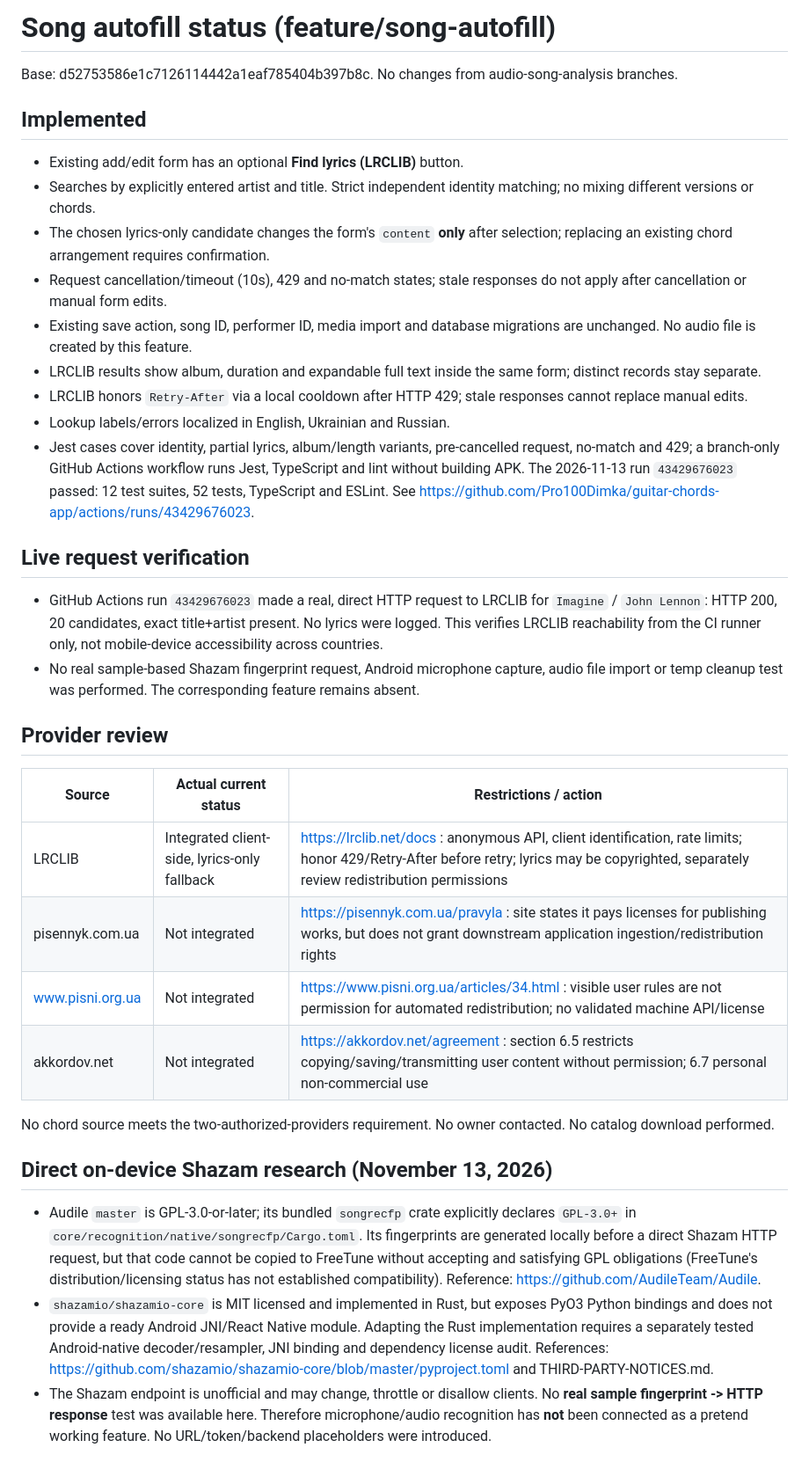
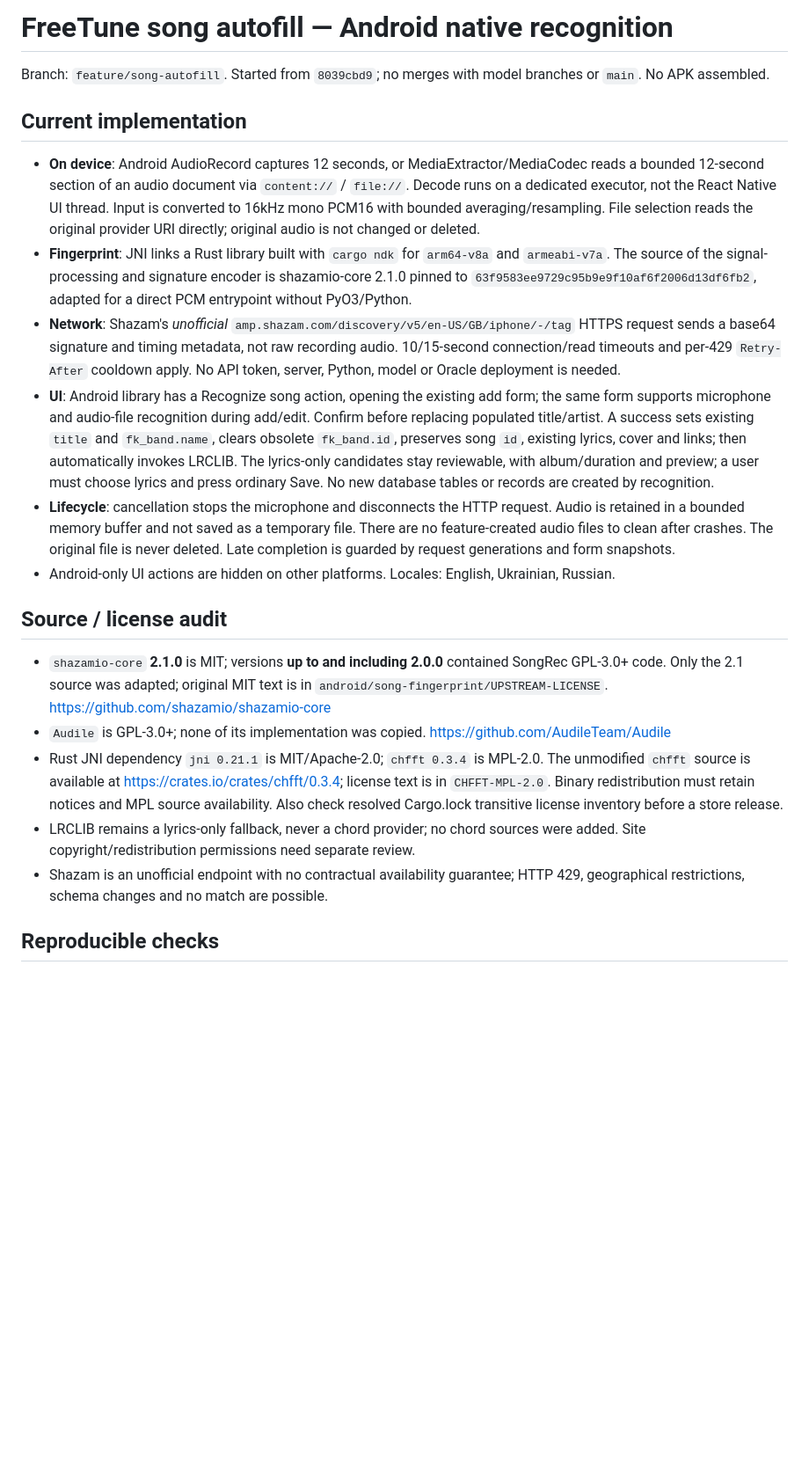
Before and after one commit to Pro100Dimka/guitar-chords-app, a Markdown page: docs/song-autofill.md, the part around one of its changes. Shown at 88% size. GitHub-like rendering; blank space fills up the shorter version.

Commit message:
docs: native Shazam PCM/JNI integration, licenses, actual CI evidence and remaining verification gaps

```diff
--- a/docs/song-autofill.md
+++ b/docs/song-autofill.md
@@ -1,34 +1,23 @@
-# Song autofill status (feature/song-autofill)
+# FreeTune song autofill — Android native recognition
 
-Base: d52753586e1c7126114442a1eaf785404b397b8c. No changes from audio-song-analysis branches.
+Branch: `feature/song-autofill`. Started from `8039cbd9`; no merges with model branches or `main`. No APK assembled.
 
-## Implemented
-- Existing add/edit form has an optional **Find lyrics (LRCLIB)** button.
-- Searches by explicitly entered artist and title. Strict independent identity matching; no mixing different versions or chords.
-- The chosen lyrics-only candidate changes the form's `content` **only** after selection; replacing an existing chord arrangement requires confirmation.
-- Request cancellation/timeout (10s), 429 and no-match states; stale responses do not apply after cancellation or manual form edits.
-- Existing save action, song ID, performer ID, media import and database migrations are unchanged. No audio file is created by this feature.
-- LRCLIB results show album, duration and expandable full text inside the same form; distinct records stay separate.
-- LRCLIB honors `Retry-After` via a local cooldown after HTTP 429; stale responses cannot replace manual edits.
-- Lookup labels/errors localized in English, Ukrainian and Russian.
-- Jest cases cover identity, partial lyrics, album/length variants, pre-cancelled request, no-match and 429; a branch-only GitHub Actions workflow runs Jest, TypeScript and lint without building APK. The 2026-11-13 run `43429676023` passed: 12 test suites, 52 tests, TypeScript and ESLint. See https://github.com/Pro100Dimka/guitar-chords-app/actions/runs/43429676023.
+## Current implementation
 
-## Live request verification
-- GitHub Actions run `43429676023` made a real, direct HTTP request to LRCLIB for `Imagine` / `John Lennon`: HTTP 200, 20 candidates, exact title+artist present. No lyrics were logged. This verifies LRCLIB reachability from the CI runner only, not mobile-device accessibility across countries.
-- No real sample-based Shazam fingerprint request, Android microphone capture, audio file import or temp cleanup test was performed. The corresponding feature remains absent.
+- **On device**: Android AudioRecord captures 12 seconds, or MediaExtractor/MediaCodec reads a bounded 12-second section of an audio document via `content://` / `file://`. Decode runs on a dedicated executor, not the React Native UI thread. Input is converted to 16kHz mono PCM16 with bounded averaging/resampling. File selection reads the original provider URI directly; original audio is not changed or deleted.
+- **Fingerprint**: JNI links a Rust library built with `cargo ndk` for `arm64-v8a` and `armeabi-v7a`. The source of the signal-processing and signature encoder is shazamio-core 2.1.0 pinned to `63f9583ee9729c95b9e9f10af6f2006d13df6fb2`, adapted for a direct PCM entrypoint without PyO3/Python.
+- **Network**: Shazam's *unofficial* `amp.shazam.com/discovery/v5/en-US/GB/iphone/-/tag` HTTPS request sends a base64 signature and timing metadata, not raw recording audio. 10/15-second connection/read timeouts and per-429 `Retry-After` cooldown apply. No API token, server, Python, model or Oracle deployment is needed.
+- **UI**: Android library has a Recognize song action, opening the existing add form; the same form supports microphone and audio-file recognition during add/edit. Confirm before replacing populated title/artist. A success sets existing `title` and `fk_band.name`, clears obsolete `fk_band.id`, preserves song `id`, existing lyrics, cover and links; then automatically invokes LRCLIB. The lyrics-only candidates stay reviewable, with album/duration and preview; a user must choose lyrics and press ordinary Save. No new database tables or records are created by recognition.
+- **Lifecycle**: cancellation stops the microphone and disconnects the HTTP request. Audio is retained in a bounded memory buffer and not saved as a temporary file. There are no feature-created audio files to clean after crashes. The original file is never deleted. Late completion is guarded by request generations and form snapshots.
+- Android-only UI actions are hidden on other platforms. Locales: English, Ukrainian, Russian.
 
-## Provider review
-| Source | Actual current status | Restrictions / action |
-| --- | --- | --- |
-| LRCLIB | Integrated client-side, lyrics-only fallback | https://lrclib.net/docs : anonymous API, client identification, rate limits; honor 429/Retry-After before retry; lyrics may be copyrighted, separately review redistribution permissions |
-| pisennyk.com.ua | Not integrated | https://pisennyk.com.ua/pravyla : site states it pays licenses for publishing works, but does not grant downstream application ingestion/redistribution rights |
-| www.pisni.org.ua | Not integrated | https://www.pisni.org.ua/articles/34.html : visible user rules are not permission for automated redistribution; no validated machine API/license |
-| akkordov.net | Not integrated | https://akkordov.net/agreement : section 6.5 restricts copying/saving/transmitting user content without permission; 6.7 personal non-commercial use |
+## Source / license audit
 
-No chord source meets the two-authorized-providers requirement. No owner contacted. No catalog download performed.
+- `shazamio-core` **2.1.0** is MIT; versions **up to and including 2.0.0** contained SongRec GPL-3.0+ code. Only the 2.1 source was adapted; original MIT text is in `android/song-fingerprint/UPSTREAM-LICENSE`. https://github.com/shazamio/shazamio-core
+- `Audile` is GPL-3.0+; none of its implementation was copied. https://github.com/AudileTeam/Audile
+- Rust JNI dependency `jni 0.21.1` is MIT/Apache-2.0; `chfft 0.3.4` is MPL-2.0. The unmodified `chfft` source is available at https://crates.io/crates/chfft/0.3.4; license text is in `CHFFT-MPL-2.0`. Binary redistribution must retain notices and MPL source availability. Also check resolved Cargo.lock transitive license inventory before a store release.
+- LRCLIB remains a lyrics-only fallback, never a chord provider; no chord sources were added. Site copyright/redistribution permissions need separate review.
+- Shazam is an unofficial endpoint with no contractual availability guarantee; HTTP 429, geographical restrictions, schema changes and no match are possible.
 
-## Direct on-device Shazam research (November 13, 2026)
-- Audile `master` is GPL-3.0-or-later; its bundled `songrecfp` crate explicitly declares `GPL-3.0+` in `core/recognition/native/songrecfp/Cargo.toml`. Its fingerprints are generated locally before a direct Shazam HTTP request, but that code cannot be copied to FreeTune without accepting and satisfying GPL obligations (FreeTune's distribution/licensing status has not established compatibility). Reference: https://github.com/AudileTeam/Audile.
-- `shazamio/shazamio-core` is MIT licensed and implemented in Rust, but exposes PyO3 Python bindings and does not provide a ready Android JNI/React Native module. Adapting the Rust implementation requires a separately tested Android-native decoder/resampler, JNI binding and dependency license audit. References: https://github.com/shazamio/shazamio-core/blob/master/pyproject.toml and THIRD-PARTY-NOTICES.md.
-- The Shazam endpoint is unofficial and may change, throttle or disallow clients. No **real sample fingerprint -> HTTP response** test was available here. Therefore microphone/audio recognition has **not** been connected as a pretend working feature. No URL/token/backend placeholders were introduced.
+## Reproducible checks
 
```
Also changed, not shown: other parts of docs/song-autofill.md (+18 -17 lines).
